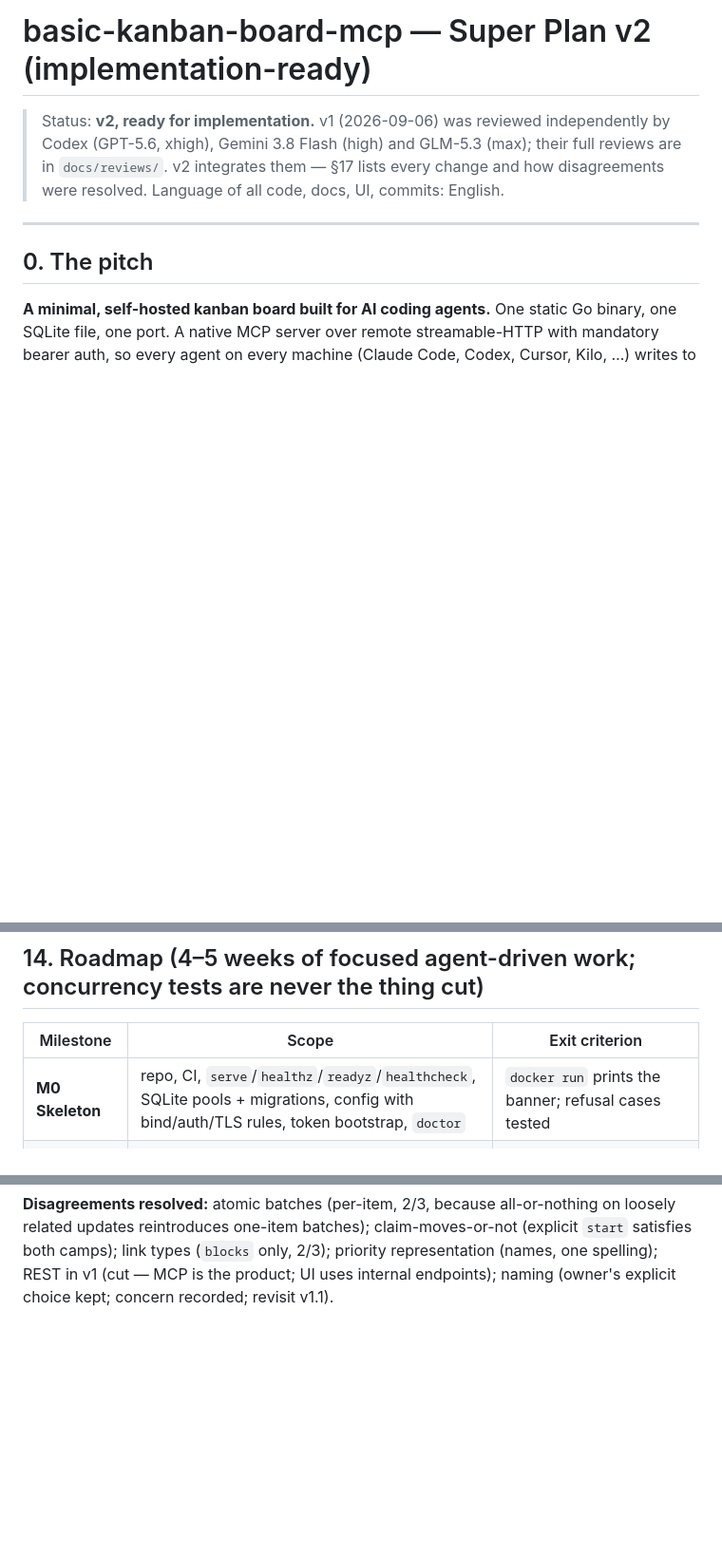
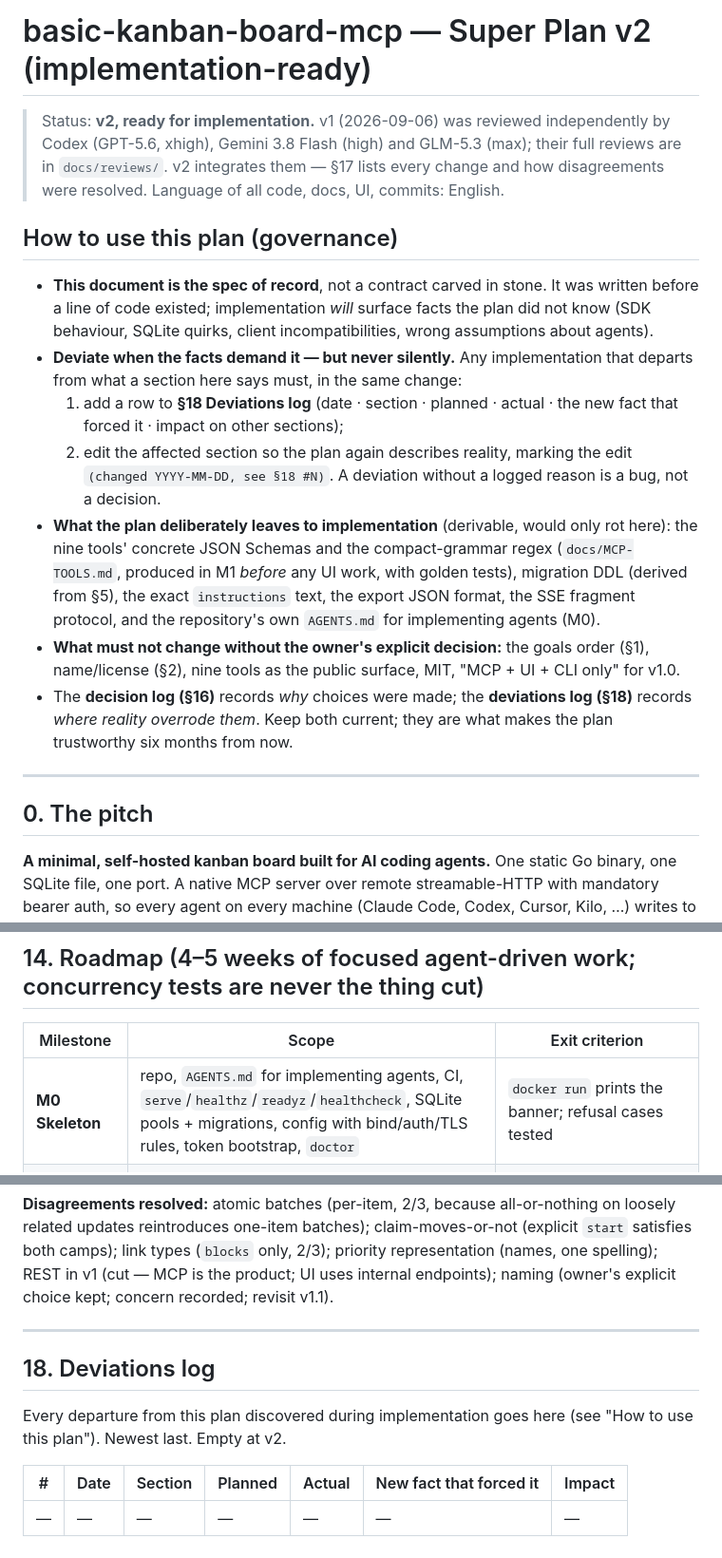
Before and after one commit to ultrathinker/basic-kanban-board-mcp, a Markdown page: docs/PLAN.md, 3 parts joined by grey strips. Shown at 95% size. GitHub-like rendering; blank space fills up the shorter version.

Commit message:
docs: plan governance — deviation rule, deviations log, AGENTS.md in M0

```diff
--- a/docs/PLAN.md
+++ b/docs/PLAN.md
@@ -4,6 +4,29 @@
 > (GPT-5.6, xhigh), Gemini 3.8 Flash (high) and GLM-5.3 (max); their full reviews are in
 > `docs/reviews/`. v2 integrates them — §17 lists every change and how disagreements were
 > resolved. Language of all code, docs, UI, commits: English.
+
+## How to use this plan (governance)
+
+- **This document is the spec of record**, not a contract carved in stone. It was written before
+  a line of code existed; implementation *will* surface facts the plan did not know (SDK
+  behaviour, SQLite quirks, client incompatibilities, wrong assumptions about agents).
+- **Deviate when the facts demand it — but never silently.** Any implementation that departs
+  from what a section here says must, in the same change:
+  1. add a row to **§18 Deviations log** (date · section · planned · actual · the new fact that
+     forced it · impact on other sections);
+  2. edit the affected section so the plan again describes reality, marking the edit
+     `(changed YYYY-MM-DD, see §18 #N)`.
+  A deviation without a logged reason is a bug, not a decision.
+- **What the plan deliberately leaves to implementation** (derivable, would only rot here):
+  the nine tools' concrete JSON Schemas and the compact-grammar regex (`docs/MCP-TOOLS.md`,
+  produced in M1 *before* any UI work, with golden tests), migration DDL (derived from §5),
+  the exact `instructions` text, the export JSON format, the SSE fragment protocol, and the
+  repository's own `AGENTS.md` for implementing agents (M0).
+- **What must not change without the owner's explicit decision:** the goals order (§1),
+  name/license (§2), nine tools as the public surface, MIT, "MCP + UI + CLI only" for v1.0.
+- The **decision log (§16)** records *why* choices were made; the **deviations log (§18)**
+  records *where reality overrode them*. Keep both current; they are what makes the plan
+  trustworthy six months from now.
 
 ---
 
@@ -527,7 +550,7 @@ criteria (Backlog.md), dependency-gated moves (agent-board), WIP limits (Vikunja
 
 | Milestone | Scope | Exit criterion |
 |---|---|---|
-| **M0 Skeleton** | repo, CI, `serve`/`healthz`/`readyz`/`healthcheck`, SQLite pools + migrations, config with bind/auth/TLS rules, token bootstrap, `doctor` | `docker run` prints the banner; refusal cases tested |
+| **M0 Skeleton** | repo, `AGENTS.md` for implementing agents, CI, `serve`/`healthz`/`readyz`/`healthcheck`, SQLite pools + migrations, config with bind/auth/TLS rules, token bootstrap, `doctor` | `docker run` prints the banner; refusal cases tested |
 | **M1 Core + MCP** | domain, store, service; **compact grammar + claim/version golden tests first**; all 9 tools; `instructions`; `/mcp` + `/mcp/readonly` + stdio bridge; idempotency | Claude Code and Codex create/start/update tasks end-to-end; invariants 1–7, 10, 12 green |
 | **M2 Web UI** | board, drawer, activity, overview, login, admin, SSE + resync, drag-and-drop, theme, `/agent-setup` | owner replaces the HTML page in daily use |
 | **M3 Dogfood + polish** | export/import/backup/purge, `--demo`, `agent-config`/`agent-md`, verified-client matrix, docs set | three machines, three agents, one board — for a week without a manual fix |
@@ -601,3 +624,14 @@ related updates reintroduces one-item batches); claim-moves-or-not (explicit `st
 both camps); link types (`blocks` only, 2/3); priority representation (names, one spelling);
 REST in v1 (cut — MCP is the product; UI uses internal endpoints); naming (owner's explicit
 choice kept; concern recorded; revisit v1.1).
+
+---
+
+## 18. Deviations log
+
+Every departure from this plan discovered during implementation goes here (see "How to use
+this plan"). Newest last. Empty at v2.
+
+| # | Date | Section | Planned | Actual | New fact that forced it | Impact |
+|---|---|---|---|---|---|---|
+| — | — | — | — | — | — | — |
```
